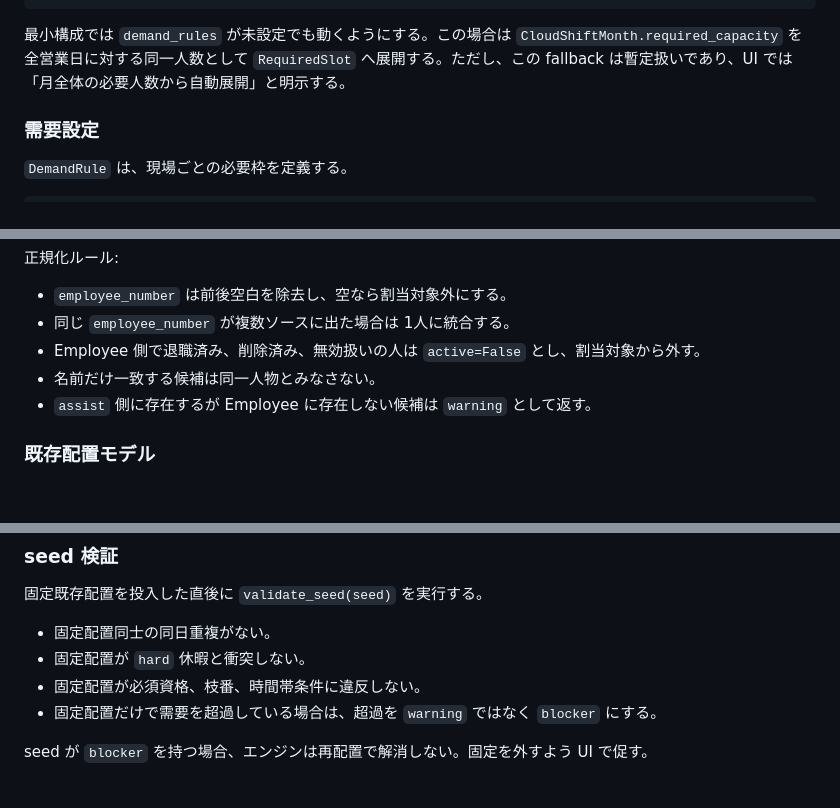
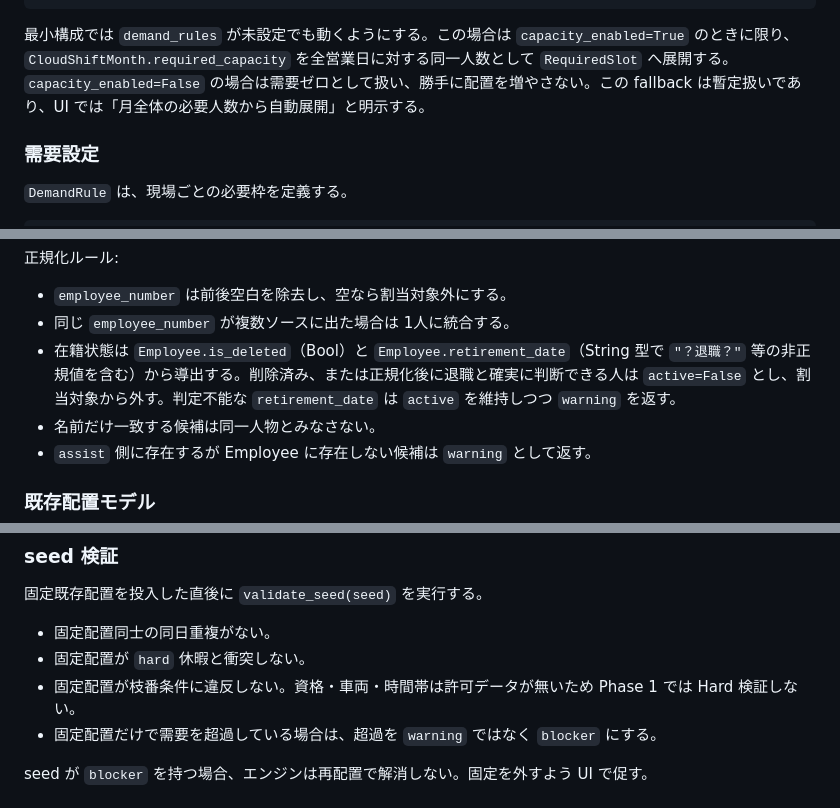
Before and after one commit to asrayteli/dstt, a Markdown page: docs/cloudshift_shift_engine_design.md, 3 parts joined by grey strips. Drawn GitHub-style; blank space fills up the shorter version.

````diff
--- a/docs/cloudshift_shift_engine_design.md
+++ b/docs/cloudshift_shift_engine_design.md
@@ -174,7 +187,7 @@ class ShiftEngineSettings:
     scoring_weights: ScoringWeights
 ```
 
-最小構成では `demand_rules` が未設定でも動くようにする。この場合は `CloudShiftMonth.required_capacity` を全営業日に対する同一人数として `RequiredSlot` へ展開する。ただし、この fallback は暫定扱いであり、UI では「月全体の必要人数から自動展開」と明示する。
+最小構成では `demand_rules` が未設定でも動くようにする。この場合は `capacity_enabled=True` のときに限り、`CloudShiftMonth.required_capacity` を全営業日に対する同一人数として `RequiredSlot` へ展開する。`capacity_enabled=False` の場合は需要ゼロとして扱い、勝手に配置を増やさない。この fallback は暫定扱いであり、UI では「月全体の必要人数から自動展開」と明示する。
 
 ### 需要設定
 
@@ -378,7 +392,7 @@ class Worker:
 
 - `employee_number` は前後空白を除去し、空なら割当対象外にする。
 - 同じ `employee_number` が複数ソースに出た場合は 1人に統合する。
-- Employee 側で退職済み、削除済み、無効扱いの人は `active=False` とし、割当対象から外す。
+- 在籍状態は `Employee.is_deleted`（Bool）と `Employee.retirement_date`（String 型で `"？退職？"` 等の非正規値を含む）から導出する。削除済み、または正規化後に退職と確実に判断できる人は `active=False` とし、割当対象から外す。判定不能な `retirement_date` は `active` を維持しつつ `warning` を返す。
 - 名前だけ一致する候補は同一人物とみなさない。
 - `assist` 側に存在するが Employee に存在しない候補は `warning` として返す。
 
@@ -507,7 +521,7 @@ class Violation:
 
 - 固定配置同士の同日重複がない。
 - 固定配置が `hard` 休暇と衝突しない。
-- 固定配置が必須資格、枝番、時間帯条件に違反しない。
+- 固定配置が枝番条件に違反しない。資格・車両・時間帯は許可データが無いため Phase 1 では Hard 検証しない。
 - 固定配置だけで需要を超過している場合は、超過を `warning` ではなく `blocker` にする。
 
 seed が `blocker` を持つ場合、エンジンは再配置で解消しない。固定を外すよう UI で促す。
````
Also changed, not shown: other parts of docs/cloudshift_shift_engine_design.md (+28 -12 lines).
